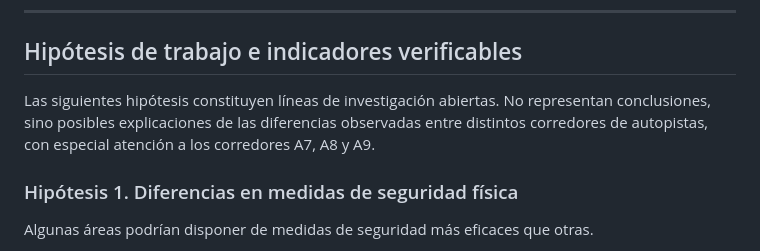
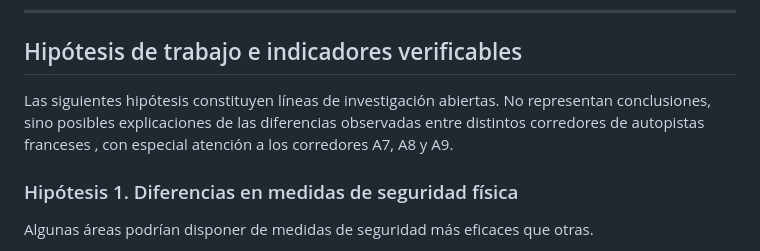
Before and after one commit to IceVeritas/aires-pl-a7-a8-a9, a Markdown page: ES/Metodologia/Preguntas-Abiertas-e-Hipotesis.md, the part around the change. Rendered like a GitHub page.

```diff
--- a/ES/Metodologia/Preguntas-Abiertas-e-Hipotesis.md
+++ b/ES/Metodologia/Preguntas-Abiertas-e-Hipotesis.md
@@ -4,7 +4,7 @@
 
 ## Hipótesis de trabajo e indicadores verificables
 
-Las siguientes hipótesis constituyen líneas de investigación abiertas. No representan conclusiones, sino posibles explicaciones de las diferencias observadas entre distintos corredores de autopistas, con especial atención a los corredores A7, A8 y A9.
+Las siguientes hipótesis constituyen líneas de investigación abiertas. No representan conclusiones, sino posibles explicaciones de las diferencias observadas entre distintos corredores de autopistas franceses , con especial atención a los corredores A7, A8 y A9.
 
 
 ### Hipótesis 1. Diferencias en medidas de seguridad física
```
